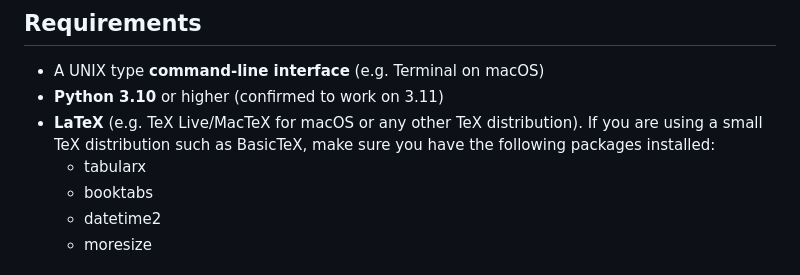
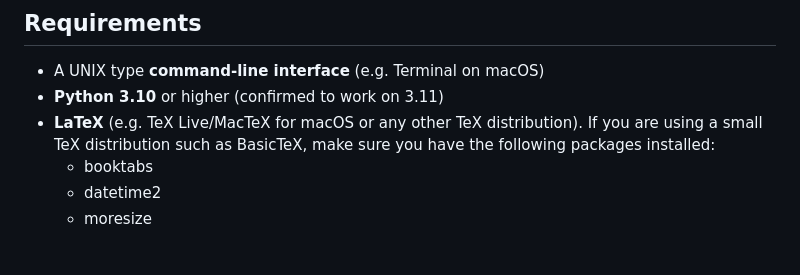
Before and after one commit to gl-eb/generate-stickers-AveryL7871, a Markdown page: README.md, the part around the change. Drawn GitHub-style.

Commit message:
remove tabularx from list of necessary packages since it is part of the LaTeX required package anyways

```diff
--- a/README.md
+++ b/README.md
@@ -7,7 +7,6 @@ This script reads sample names from a txt file (one name per line) and arranges
 - A UNIX type **command-line interface** (e.g. Terminal on macOS)
 - **Python 3.10** or higher (confirmed to work on 3.11)
 - **LaTeX** (e.g. TeX Live/MacTeX for macOS or any other TeX distribution). If you are using a small TeX distribution such as BasicTeX, make sure you have the following packages installed:
-  - tabularx
   - booktabs
   - datetime2
   - moresize
```
